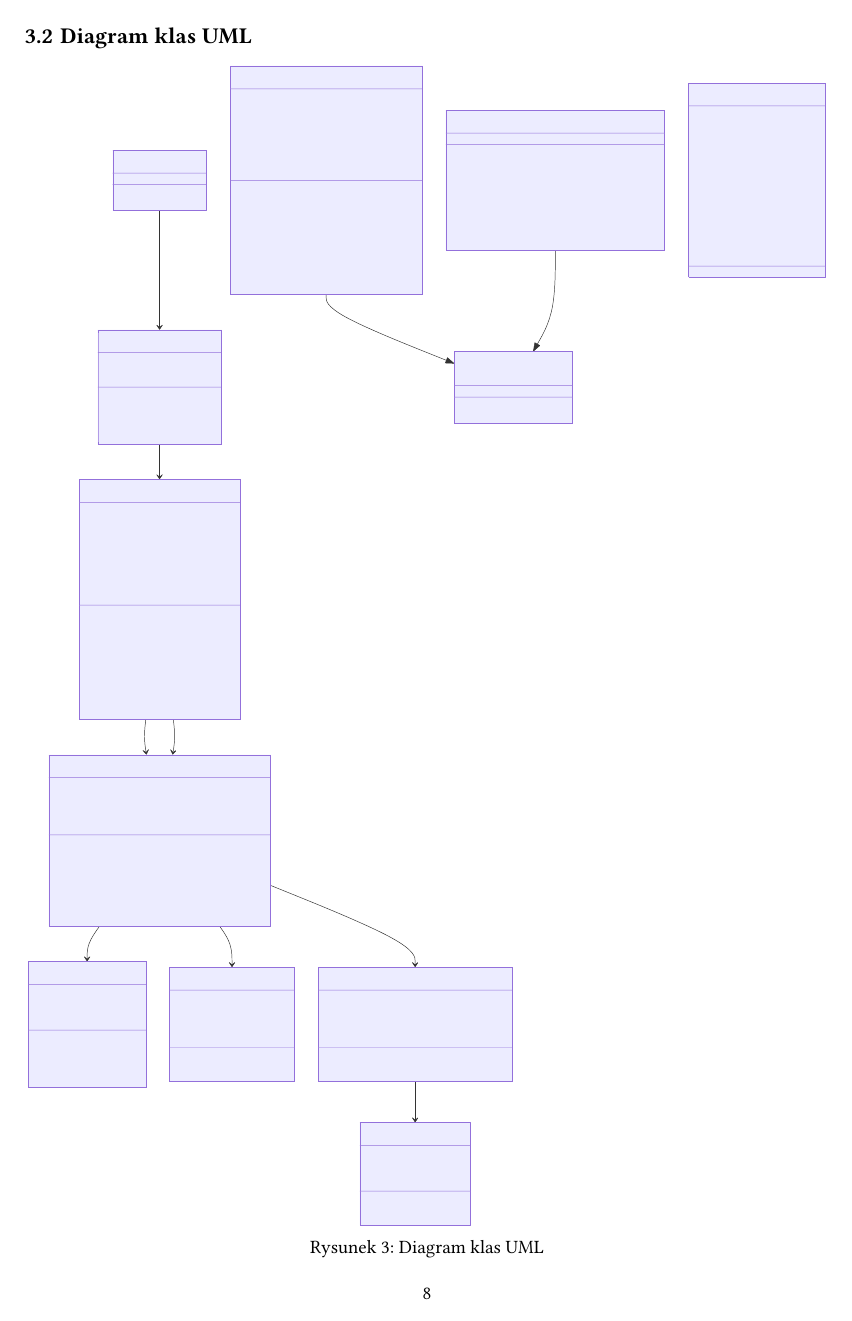
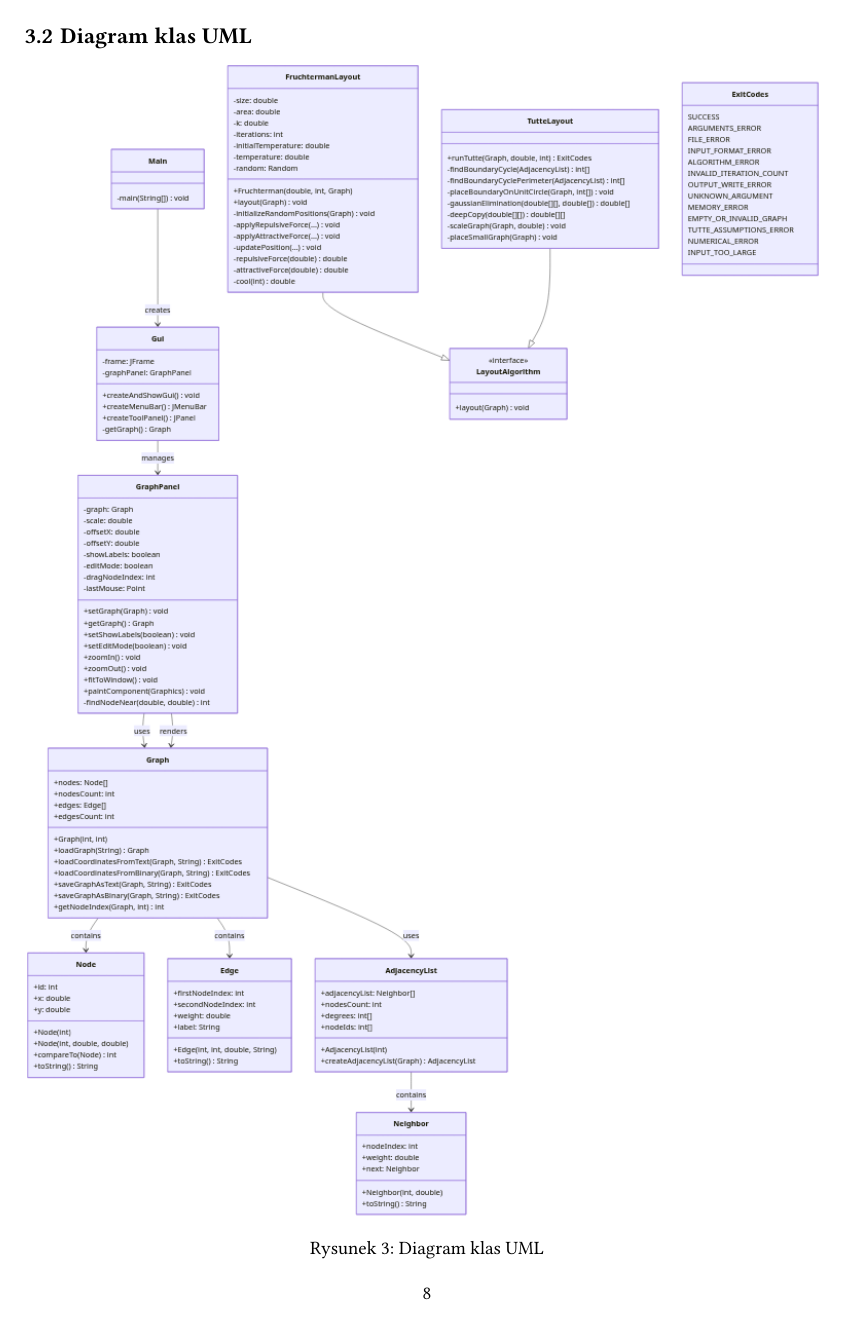
Before and after one commit to Wafffel/jimp-2java, a Typst document (dokumentacja_projektowa.typ): page 8 of 23. The pictures show the PDF file dokumentacja_projektowa.pdf that the author committed with the source.

Commit message:
poprawa diagramu uml

```diff
--- a/dokumentacja_projektowa.typ
+++ b/dokumentacja_projektowa.typ
@@ -178,7 +178,7 @@ Projekt Java zawiera następujące główne moduły:
 == Diagram klas UML
 
 #figure(
-    image("uml_class_diagram.svg", width: 100%),
+    image("uml_class_diagram.png", width: 100%),
   caption: [Diagram klas UML],
 )
 
```
Also changed, not shown: dokumentacja_projektowa.pdf.
